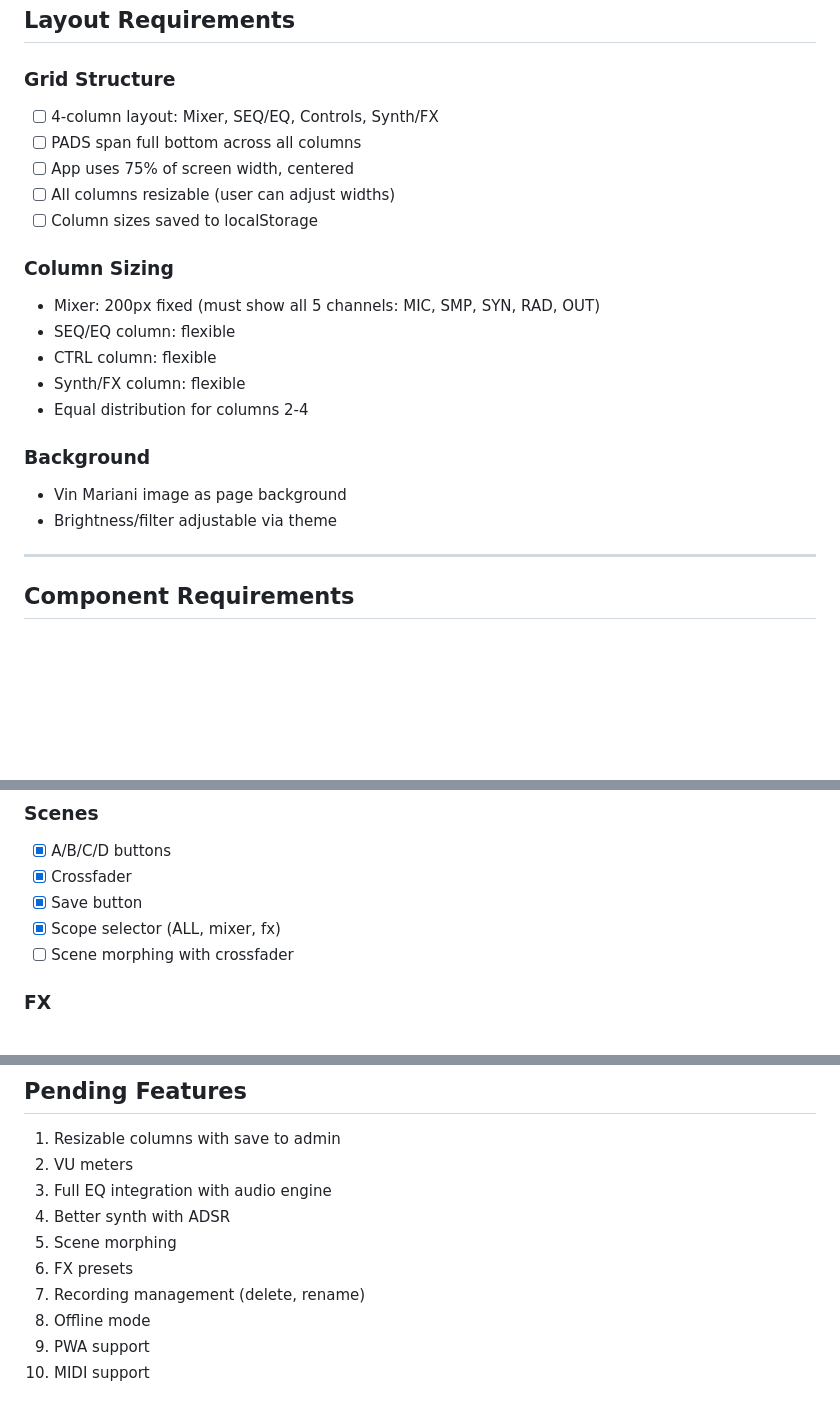
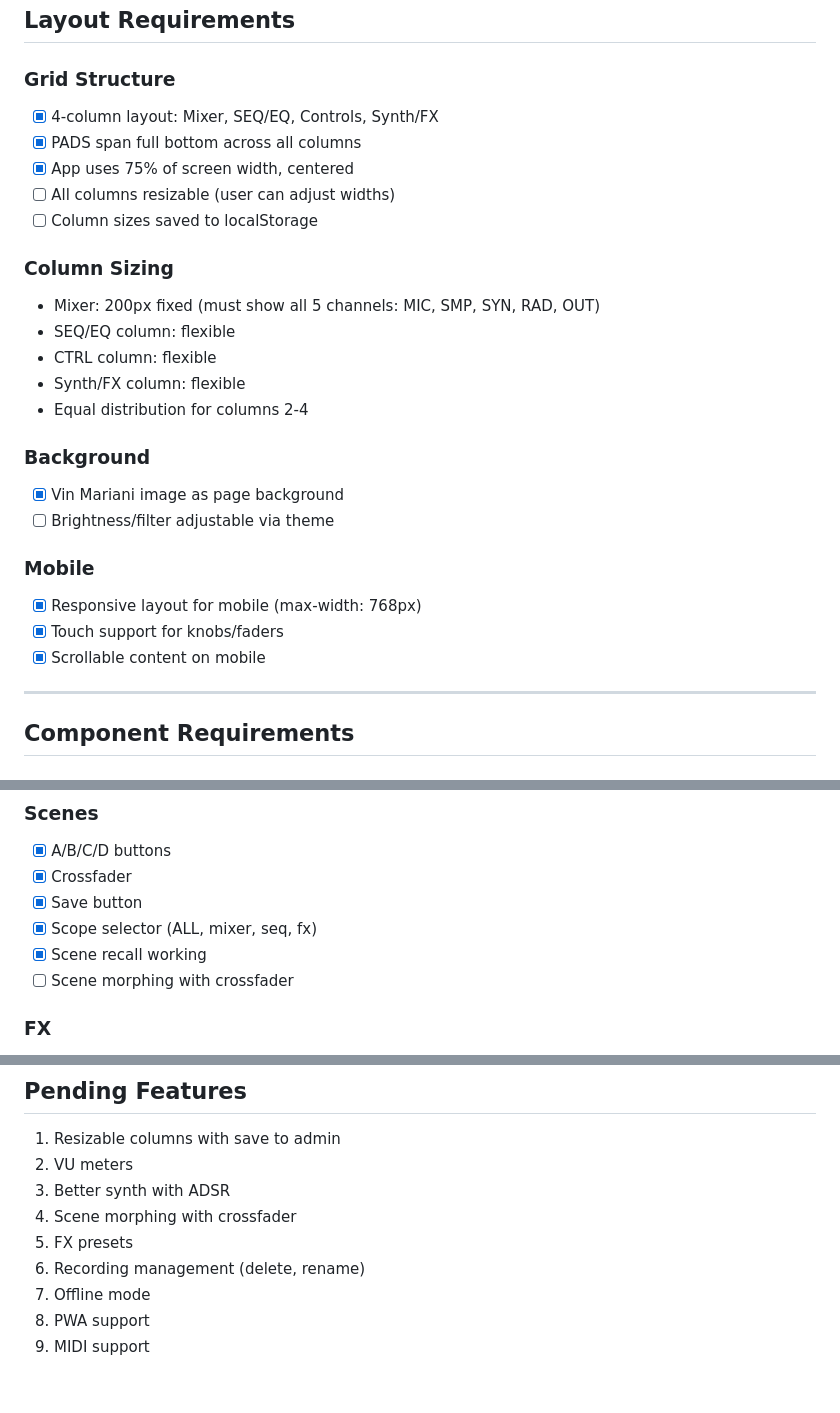
Before and after one commit to alevm/oh-my-box, a Markdown page: REQUIREMENTS.md, 3 parts joined by grey strips. GitHub-like rendering; blank space fills up the shorter version.

Commit message:
Update REQUIREMENTS.md with completed features

```diff
--- a/REQUIREMENTS.md
+++ b/REQUIREMENTS.md
@@ -3,9 +3,9 @@
 ## Layout Requirements
 
 ### Grid Structure
-- [ ] 4-column layout: Mixer, SEQ/EQ, Controls, Synth/FX
-- [ ] PADS span full bottom across all columns
-- [ ] App uses 75% of screen width, centered
+- [x] 4-column layout: Mixer, SEQ/EQ, Controls, Synth/FX
+- [x] PADS span full bottom across all columns
+- [x] App uses 75% of screen width, centered
 - [ ] All columns resizable (user can adjust widths)
 - [ ] Column sizes saved to localStorage
 
@@ -17,8 +17,13 @@
 - Equal distribution for columns 2-4
 
 ### Background
-- Vin Mariani image as page background
-- Brightness/filter adjustable via theme
+- [x] Vin Mariani image as page background
+- [ ] Brightness/filter adjustable via theme
+
+### Mobile
+- [x] Responsive layout for mobile (max-width: 768px)
+- [x] Touch support for knobs/faders
+- [x] Scrollable content on mobile
 
 ---
 
@@ -84,7 +94,8 @@
 - [x] A/B/C/D buttons
 - [x] Crossfader
 - [x] Save button
-- [x] Scope selector (ALL, mixer, fx)
+- [x] Scope selector (ALL, mixer, seq, fx)
+- [x] Scene recall working
 - [ ] Scene morphing with crossfader
 
 ### FX
@@ -141,11 +152,10 @@
 
 1. Resizable columns with save to admin
 2. VU meters
-3. Full EQ integration with audio engine
-4. Better synth with ADSR
-5. Scene morphing
-6. FX presets
-7. Recording management (delete, rename)
-8. Offline mode
-9. PWA support
-10. MIDI support
+3. Better synth with ADSR
+4. Scene morphing with crossfader
+5. FX presets
+6. Recording management (delete, rename)
+7. Offline mode
+8. PWA support
+9. MIDI support
```
Also changed, not shown: other parts of REQUIREMENTS.md (+9 -4 lines).
